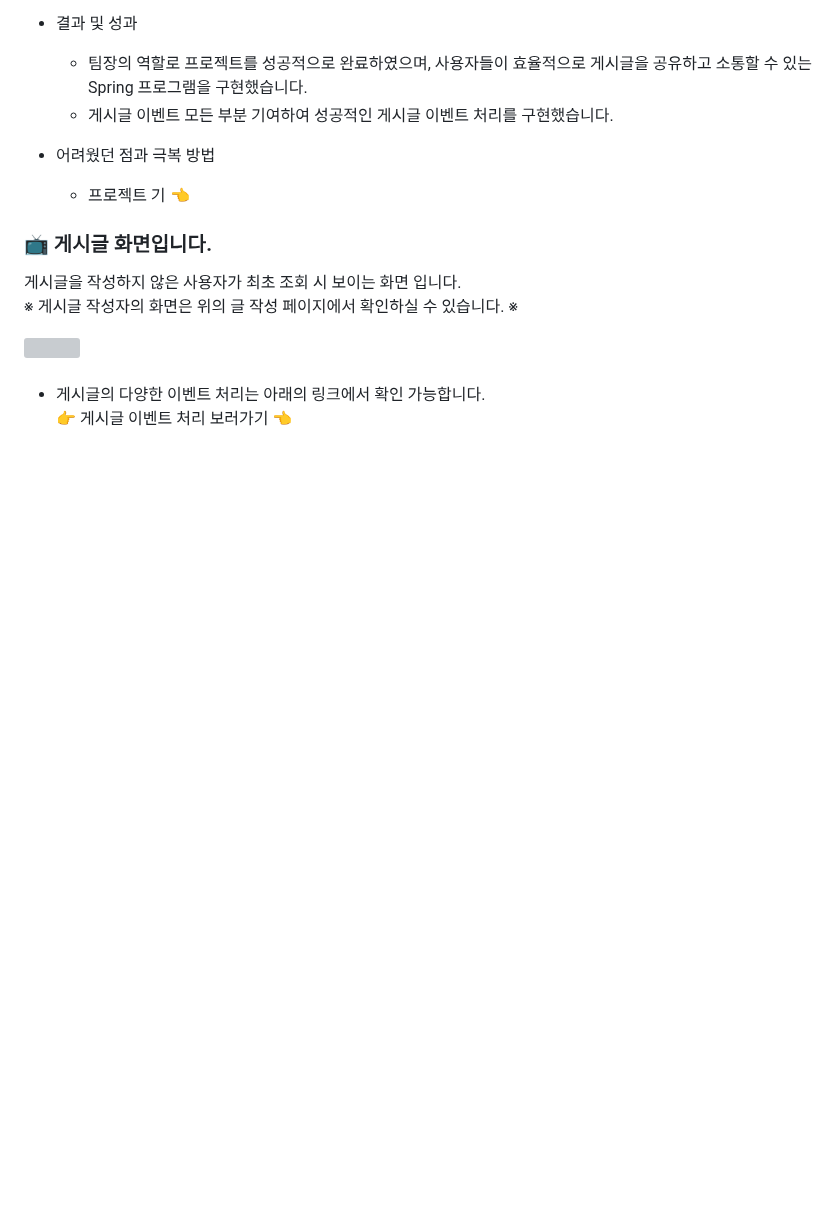
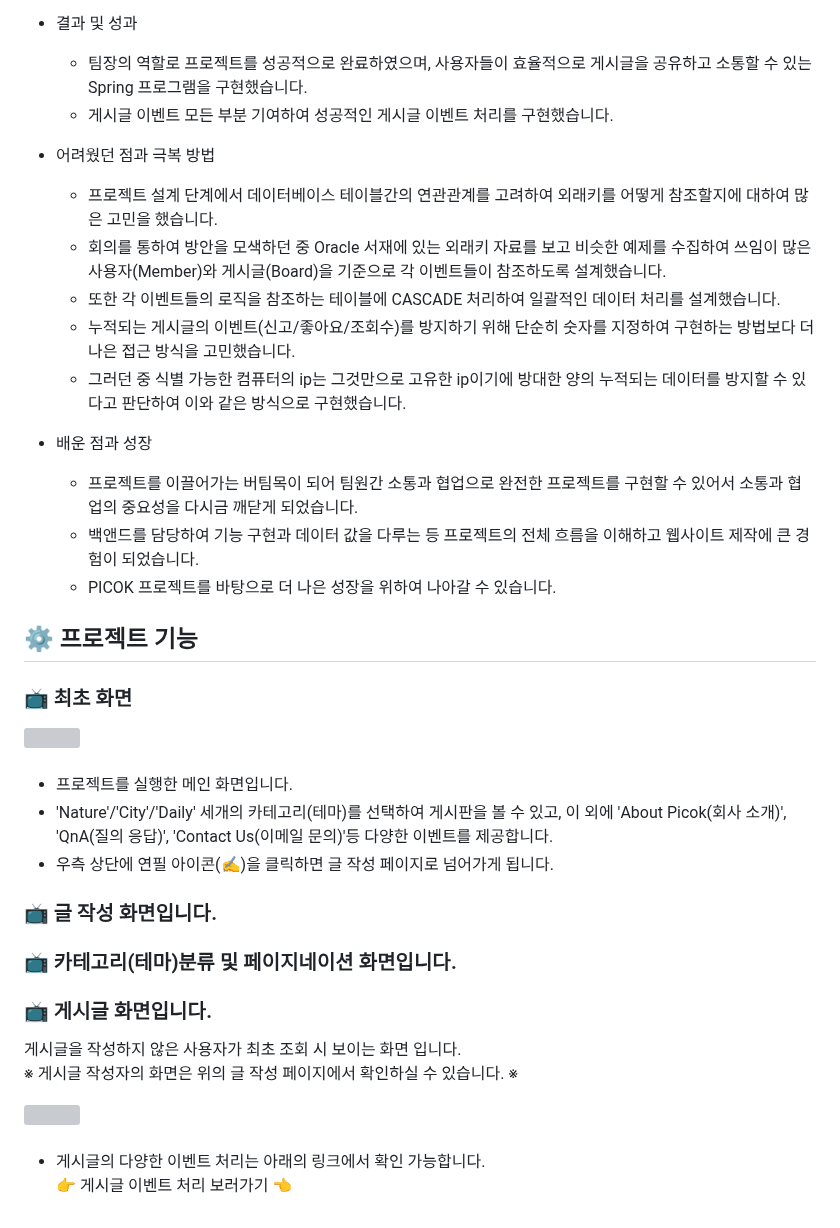
Before and after one commit to wooksun/PICOK_Spring, a Markdown page: README.md, the part around the change. GitHub-like rendering; blank space fills up the shorter version; grey boxes are pictures that could not be loaded.

```diff
--- a/README.md
+++ b/README.md
@@ -34,7 +34,32 @@ Spring Framework로 제작한 팀 프로젝트 입니다.<br/>
    - 게시글 이벤트 모든 부분 기여하여 성공적인 게시글 이벤트 처리를 구현했습니다.
 
  - 어려웠던 점과 극복 방법
-   - 프로젝트 기</a> 👈
+   - 프로젝트 설계 단계에서 데이터베이스 테이블간의 연관관계를 고려하여 외래키를 어떻게 참조할지에 대하여 많은 고민을 했습니다.
+   - 회의를 통하여 방안을 모색하던 중 Oracle 서재에 있는 외래키 자료를 보고 비슷한 예제를 수집하여 쓰임이 많은 사용자(Member)와 게시글(Board)을 기준으로 각 이벤트들이 참조하도록 설계했습니다.
+   - 또한 각 이벤트들의 로직을 참조하는 테이블에 CASCADE 처리하여 일괄적인 데이터 처리를 설계했습니다.
+   - 누적되는 게시글의 이벤트(신고/좋아요/조회수)를 방지하기 위해 단순히 숫자를 지정하여 구현하는 방법보다 더 나은 접근 방식을 고민했습니다.
+   - 그러던 중 식별 가능한 컴퓨터의 ip는 그것만으로 고유한 ip이기에 방대한 양의 누적되는 데이터를 방지할 수 있다고 판단하여 이와 같은 방식으로 구현했습니다.
+
+  - 배운 점과 성장
+    - 프로젝트를 이끌어가는 버팀목이 되어 팀원간 소통과 협업으로 완전한 프로젝트를 구현할 수 있어서 소통과 협업의 중요성을 다시금 깨닫게 되었습니다.
+    - 백앤드를 담당하여 기능 구현과 데이터 값을 다루는 등 프로젝트의 전체 흐름을 이해하고 웹사이트 제작에 큰 경험이 되었습니다.
+    - PICOK 프로젝트를 바탕으로 더 나은 성장을 위하여 나아갈 수 있습니다.
+
+## ⚙️ 프로젝트 기능
+
+### 📺 최초 화면
+<div>
+  <img src="readme/HOME/main1.png" />
+</div>
+<br/>
+
+- 프로젝트를 실행한 메인 화면입니다.
+- 'Nature'/'City'/'Daily' 세개의 카테고리(테마)를 선택하여 게시판을 볼 수 있고, 이 외에 'About Picok(회사 소개)', 'QnA(질의 응답)', 'Contact Us(이메일 문의)'등 다양한 이벤트를 제공합니다.
+- 우측 상단에 연필 아이콘(✍️)을 클릭하면 글 작성 페이지로 넘어가게 됩니다.
+
+### 📺 글 작성 화면입니다.
+
+### 📺 카테고리(테마)분류 및 페이지네이션 화면입니다.
 
 ### 📺 게시글 화면입니다.
 게시글을 작성하지 않은 사용자가 최초 조회 시 보이는 화면 입니다.<br/>
```
